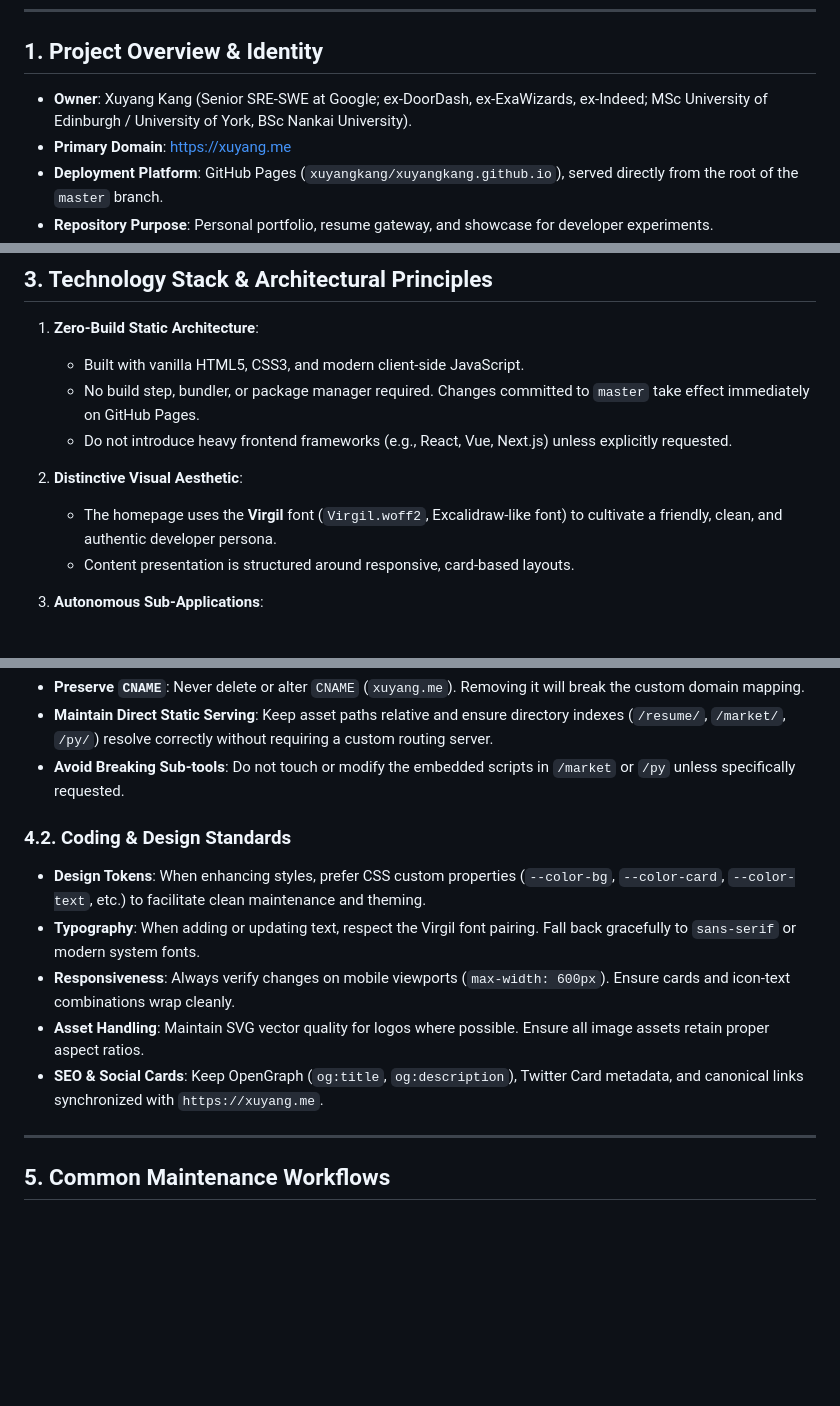
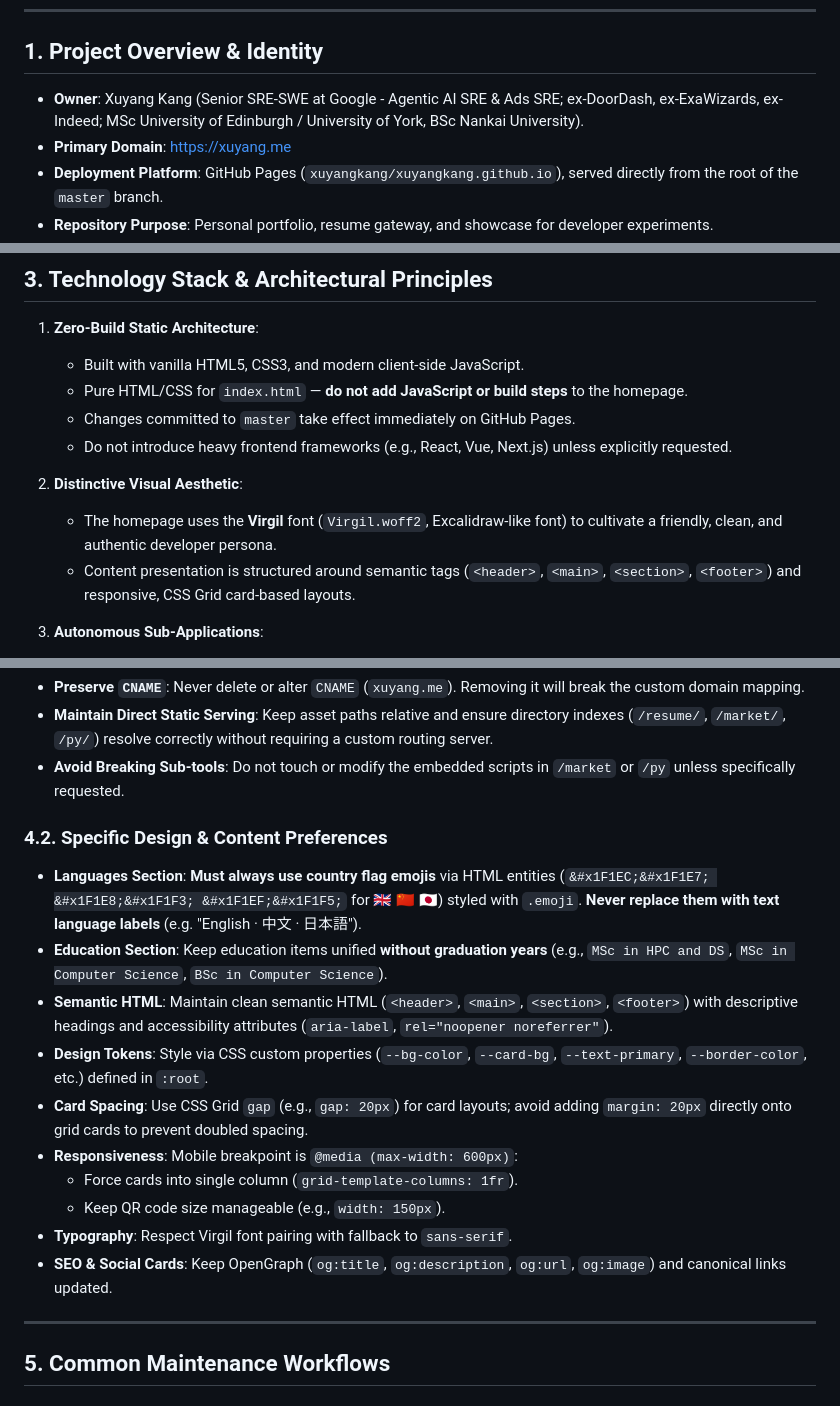
Before and after one commit to xuyangkang/xuyangkang.github.io, a Markdown page: AGENT.md, 3 parts joined by grey strips. Drawn GitHub-style; blank space fills up the shorter version.

Commit message:
docs: update AGENT.md with latest role info, content conventions, and design rules

```diff
--- a/AGENT.md
+++ b/AGENT.md
@@ -6,7 +6,7 @@ This document serves as the single source of truth for AI agents (and human cont
 
 ## 1. Project Overview & Identity
 
-- **Owner**: Xuyang Kang (Senior SRE-SWE at Google; ex-DoorDash, ex-ExaWizards, ex-Indeed; MSc University of Edinburgh / University of York, BSc Nankai University).
+- **Owner**: Xuyang Kang (Senior SRE-SWE at Google - Agentic AI SRE & Ads SRE; ex-DoorDash, ex-ExaWizards, ex-Indeed; MSc University of Edinburgh / University of York, BSc Nankai University).
 - **Primary Domain**: [https://xuyang.me](https://xuyang.me)
 - **Deployment Platform**: GitHub Pages (`xuyangkang/xuyangkang.github.io`), served directly from the root of the `master` branch.
 - **Repository Purpose**: Personal portfolio, resume gateway, and showcase for developer experiments.
@@ -41,12 +41,13 @@ This document serves as the single source of truth for AI agents (and human cont
 
 1. **Zero-Build Static Architecture**:
    - Built with vanilla HTML5, CSS3, and modern client-side JavaScript.
-   - No build step, bundler, or package manager required. Changes committed to `master` take effect immediately on GitHub Pages.
+   - Pure HTML/CSS for `index.html` — **do not add JavaScript or build steps** to the homepage.
+   - Changes committed to `master` take effect immediately on GitHub Pages.
    - Do not introduce heavy frontend frameworks (e.g., React, Vue, Next.js) unless explicitly requested.
 
 2. **Distinctive Visual Aesthetic**:
    - The homepage uses the **Virgil** font (`Virgil.woff2`, Excalidraw-like font) to cultivate a friendly, clean, and authentic developer persona.
-   - Content presentation is structured around responsive, card-based layouts.
+   - Content presentation is structured around semantic tags (`<header>`, `<main>`, `<section>`, `<footer>`) and responsive, CSS Grid card-based layouts.
 
 3. **Autonomous Sub-Applications**:
    - `/market`: Standalone TradingView embed displaying BTC, SP500, USDJPY, and Gold with automated tab-switching.
@@ -62,12 +63,17 @@ This document serves as the single source of truth for AI agents (and human cont
 - **Maintain Direct Static Serving**: Keep asset paths relative and ensure directory indexes (`/resume/`, `/market/`, `/py/`) resolve correctly without requiring a custom routing server.
 - **Avoid Breaking Sub-tools**: Do not touch or modify the embedded scripts in `/market` or `/py` unless specifically requested.
 
-### 4.2. Coding & Design Standards
-- **Design Tokens**: When enhancing styles, prefer CSS custom properties (`--color-bg`, `--color-card`, `--color-text`, etc.) to facilitate clean maintenance and theming.
-- **Typography**: When adding or updating text, respect the Virgil font pairing. Fall back gracefully to `sans-serif` or modern system fonts.
-- **Responsiveness**: Always verify changes on mobile viewports (`max-width: 600px`). Ensure cards and icon-text combinations wrap cleanly.
-- **Asset Handling**: Maintain SVG vector quality for logos where possible. Ensure all image assets retain proper aspect ratios.
-- **SEO & Social Cards**: Keep OpenGraph (`og:title`, `og:description`), Twitter Card metadata, and canonical links synchronized with `https://xuyang.me`.
+### 4.2. Specific Design & Content Preferences
+- **Languages Section**: **Must always use country flag emojis** via HTML entities (`&#x1F1EC;&#x1F1E7; &#x1F1E8;&#x1F1F3; &#x1F1EF;&#x1F1F5;` for 🇬🇧 🇨🇳 🇯🇵) styled with `.emoji`. **Never replace them with text language labels** (e.g. "English · 中文 · 日本語").
+- **Education Section**: Keep education items unified **without graduation years** (e.g., `MSc in HPC and DS`, `MSc in Computer Science`, `BSc in Computer Science`).
+- **Semantic HTML**: Maintain clean semantic HTML (`<header>`, `<main>`, `<section>`, `<footer>`) with descriptive headings and accessibility attributes (`aria-label`, `rel="noopener noreferrer"`).
+- **Design Tokens**: Style via CSS custom properties (`--bg-color`, `--card-bg`, `--text-primary`, `--border-color`, etc.) defined in `:root`.
+- **Card Spacing**: Use CSS Grid `gap` (e.g., `gap: 20px`) for card layouts; avoid adding `margin: 20px` directly onto grid cards to prevent doubled spacing.
+- **Responsiveness**: Mobile breakpoint is `@media (max-width: 600px)`:
+  - Force cards into single column (`grid-template-columns: 1fr`).
+  - Keep QR code size manageable (e.g., `width: 150px`).
+- **Typography**: Respect Virgil font pairing with fallback to `sans-serif`.
+- **SEO & Social Cards**: Keep OpenGraph (`og:title`, `og:description`, `og:url`, `og:image`) and canonical links updated.
 
 ---
 
```
Also changed, not shown: other parts of AGENT.md (+1 -1 lines).
